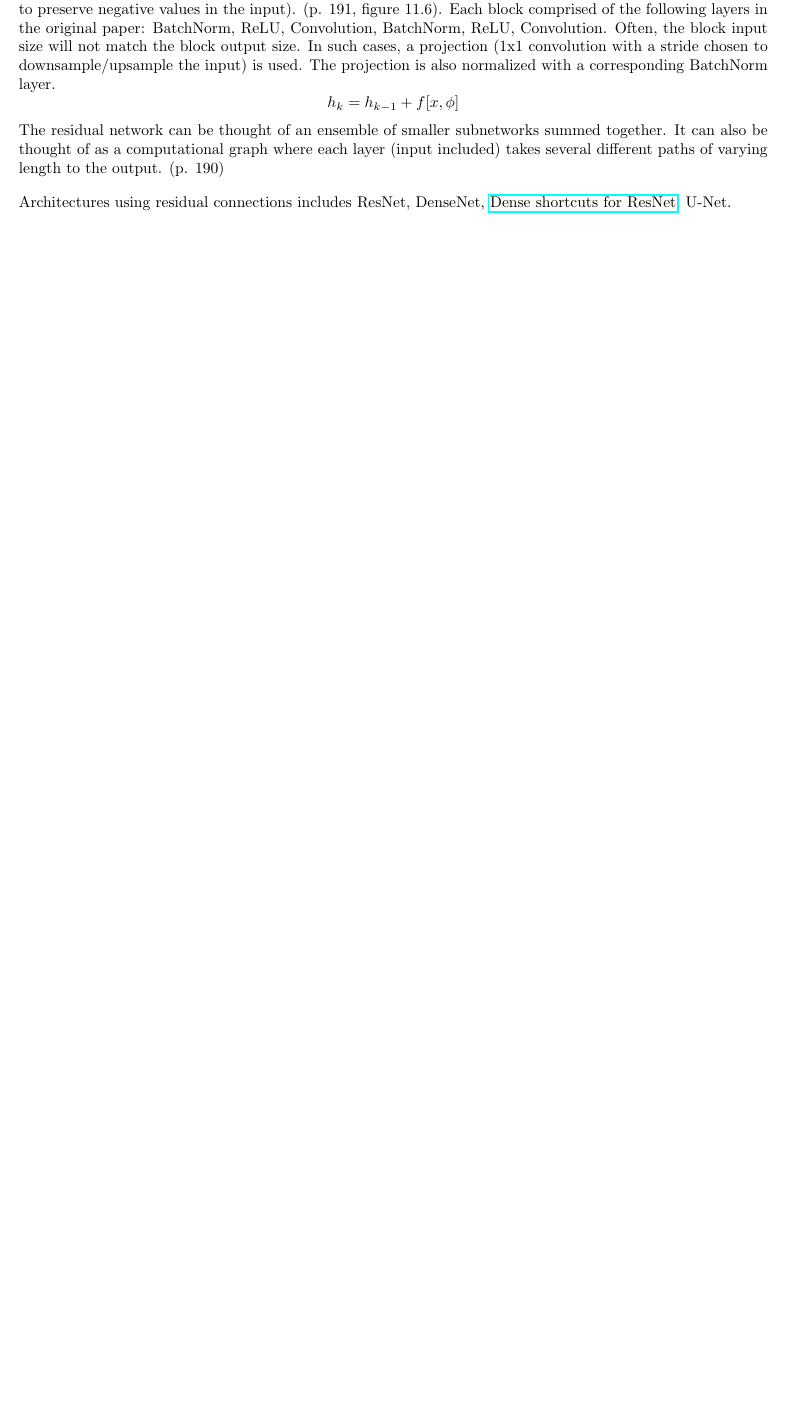
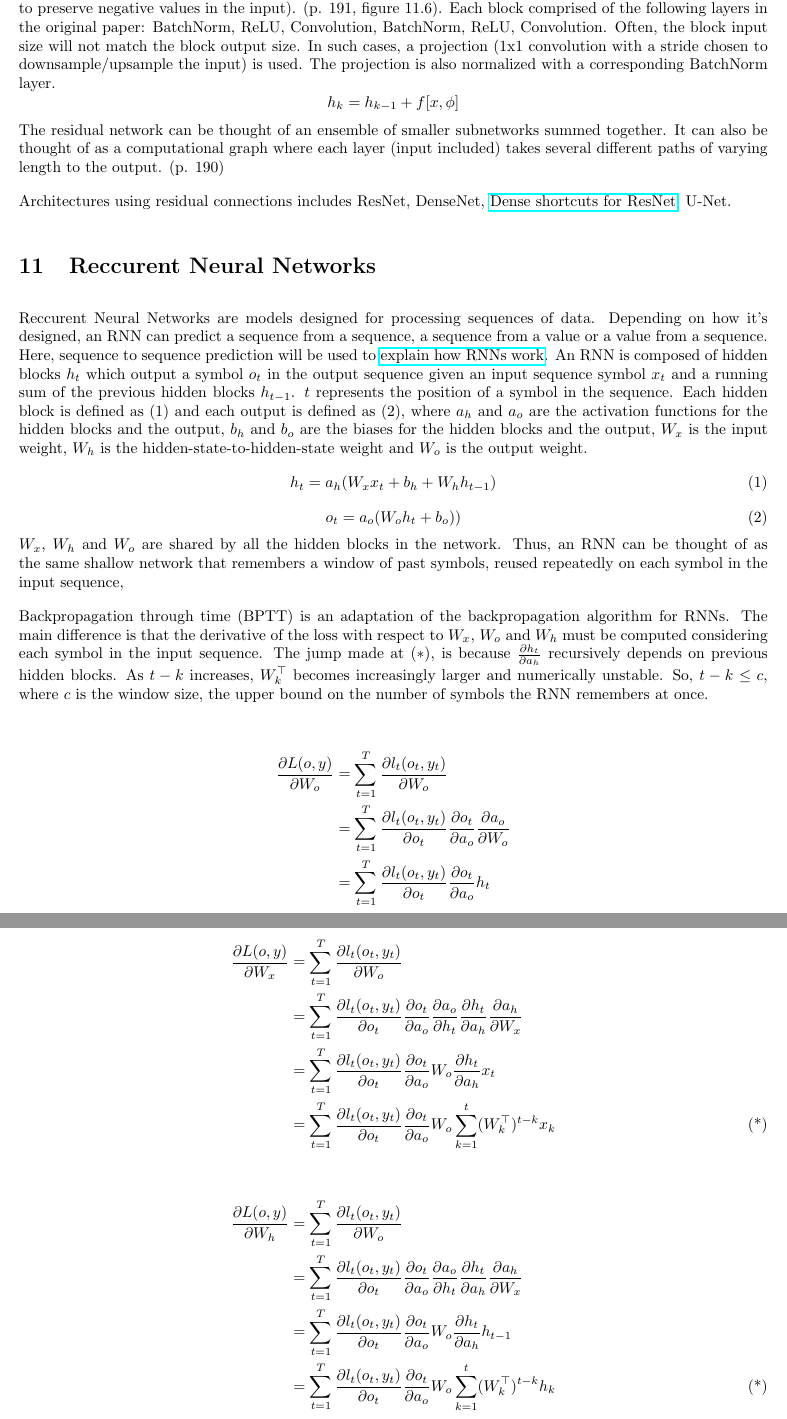
Before and after one commit to aabiji/ml, a LaTeX document (main.tex): part of page 9 of 9 before the commit and two parts of pages 9 and 10 of 10 after it, the two joined at a grey line, cut so that both start at the same text, the shorter picture padded with empty space. Compiled offline with pdfLaTeX.

Commit message:
understand RNNs

```diff
--- a/main.tex
+++ b/main.tex
@@ -226,4 +228,37 @@ The residual network can be thought of an ensemble of smaller subnetworks summed
 
 Architectures using residual connections includes ResNet, DenseNet, \href{https://openaccess.thecvf.com/content/WACV2021/papers/Zhang_ResNet_or_DenseNet_Introducing_Dense_Shortcuts_to_ResNet_WACV_2021_paper.pdf}{Dense shortcuts for ResNet}, U-Net.
 
+\section{Reccurent Neural Networks}
+Reccurent Neural Networks are models designed for processing sequences of data. Depending on how it's designed, an RNN can predict a sequence from a sequence, a sequence from a value or a value from a sequence. Here, sequence to sequence prediction will be used to \href{https://www.mdpi.com/information/information-15-00517/article_deploy/html/images/information-15-00517-g001-550.jpg}{explain how RNNs work}.
+An RNN is composed of hidden blocks $h_t$ which output a symbol $o_t$ in the output sequence given an input sequence symbol $x_t$ and a running sum of the previous hidden blocks $h_{t - 1}$. $t$ represents the position of a symbol in the sequence. Each hidden block is defined as $(1)$ and each output is defined as $(2)$, where $a_h$ and $a_o$ are the activation functions for the hidden blocks and the output, $b_h$ and $b_o$ are the biases for the hidden blocks and the output, $W_x$ is the input weight, $W_h$ is the hidden-state-to-hidden-state weight and $W_o$ is the output weight.
+\[ h_t = a_h(W_x x_t + b_h + W_h h_{t - 1}) \tag{1} \]
+\[ o_t = a_o(W_o h_t + b_o)) \tag{2} \]
+$W_x$, $W_h$ and $W_o$ are shared by all the hidden blocks in the network. Thus, an RNN can be thought of as the same shallow network that remembers a window of past symbols, reused repeatedly on each symbol in the input sequence,
+
+Backpropagation through time (BPTT) is an adaptation of the backpropagation algorithm for RNNs. The main difference is that the derivative of the loss with respect to $W_x$, $W_o$ and $W_h$ must be computed considering each symbol in the input sequence.
+The jump made at $(*)$, is because $\frac{\partial h_t}{\partial a_h}$ recursively depends on previous hidden blocks. As $t - k$ increases, $W_k^{\top}$ becomes increasingly larger and numerically unstable. So, $t - k \le c$, where $c$ is the window size, the upper bound on the number of symbols the RNN remembers at once.
+
+\begin{align*}
+\frac{\partial L(o, y)}{\partial W_o}
+&= \sum_{t = 1}^{T} \frac{\partial l_t(o_t, y_t)}{\partial W_o} \\
+&= \sum_{t = 1}^{T} \frac{\partial l_t(o_t, y_t)}{\partial o_t} \frac{\partial o_t}{\partial a_o} \frac{\partial a_o}{\partial W_o} \\
+&= \sum_{t = 1}^{T} \frac{\partial l_t(o_t, y_t)}{\partial o_t} \frac{\partial o_t}{\partial a_o} h_t \\
+\end{align*}
+
+\begin{align*}
+\frac{\partial L(o, y)}{\partial W_x}
+&= \sum_{t = 1}^{T} \frac{\partial l_t(o_t, y_t)}{\partial W_o} \\
+&= \sum_{t = 1}^{T} \frac{\partial l_t(o_t, y_t)}{\partial o_t} \frac{\partial o_t}{\partial a_o} \frac{\partial a_o}{\partial h_t} \frac{\partial h_t}{\partial a_h} \frac{\partial a_h}{\partial W_x} \\
+&= \sum_{t = 1}^{T} \frac{\partial l_t(o_t, y_t)}{\partial o_t} \frac{\partial o_t}{\partial a_o} W_o \frac{\partial h_t}{\partial a_h} x_t \\
+&= \sum_{t = 1}^{T} \frac{\partial l_t(o_t, y_t)}{\partial o_t} \frac{\partial o_t}{\partial a_o} W_o \sum_{k=1}^{t} (W_k^{\top})^{t - k} x_k \tag{*}
+\end{align*}
+
+\begin{align*}
+\frac{\partial L(o, y)}{\partial W_h}
+&= \sum_{t = 1}^{T} \frac{\partial l_t(o_t, y_t)}{\partial W_o} \\
+&= \sum_{t = 1}^{T} \frac{\partial l_t(o_t, y_t)}{\partial o_t} \frac{\partial o_t}{\partial a_o} \frac{\partial a_o}{\partial h_t} \frac{\partial h_t}{\partial a_h} \frac{\partial a_h}{\partial W_x} \\
+&= \sum_{t = 1}^{T} \frac{\partial l_t(o_t, y_t)}{\partial o_t} \frac{\partial o_t}{\partial a_o} W_o \frac{\partial h_t}{\partial a_h} h_{t - 1} \\
+&= \sum_{t = 1}^{T} \frac{\partial l_t(o_t, y_t)}{\partial o_t} \frac{\partial o_t}{\partial a_o} W_o \sum_{k=1}^{t} (W_k^{\top})^{t - k} h_k \tag{*}
+\end{align*}
+
 \end{document}
```
Also changed, not shown: readme.md, main.tex (6 more changed lines).
